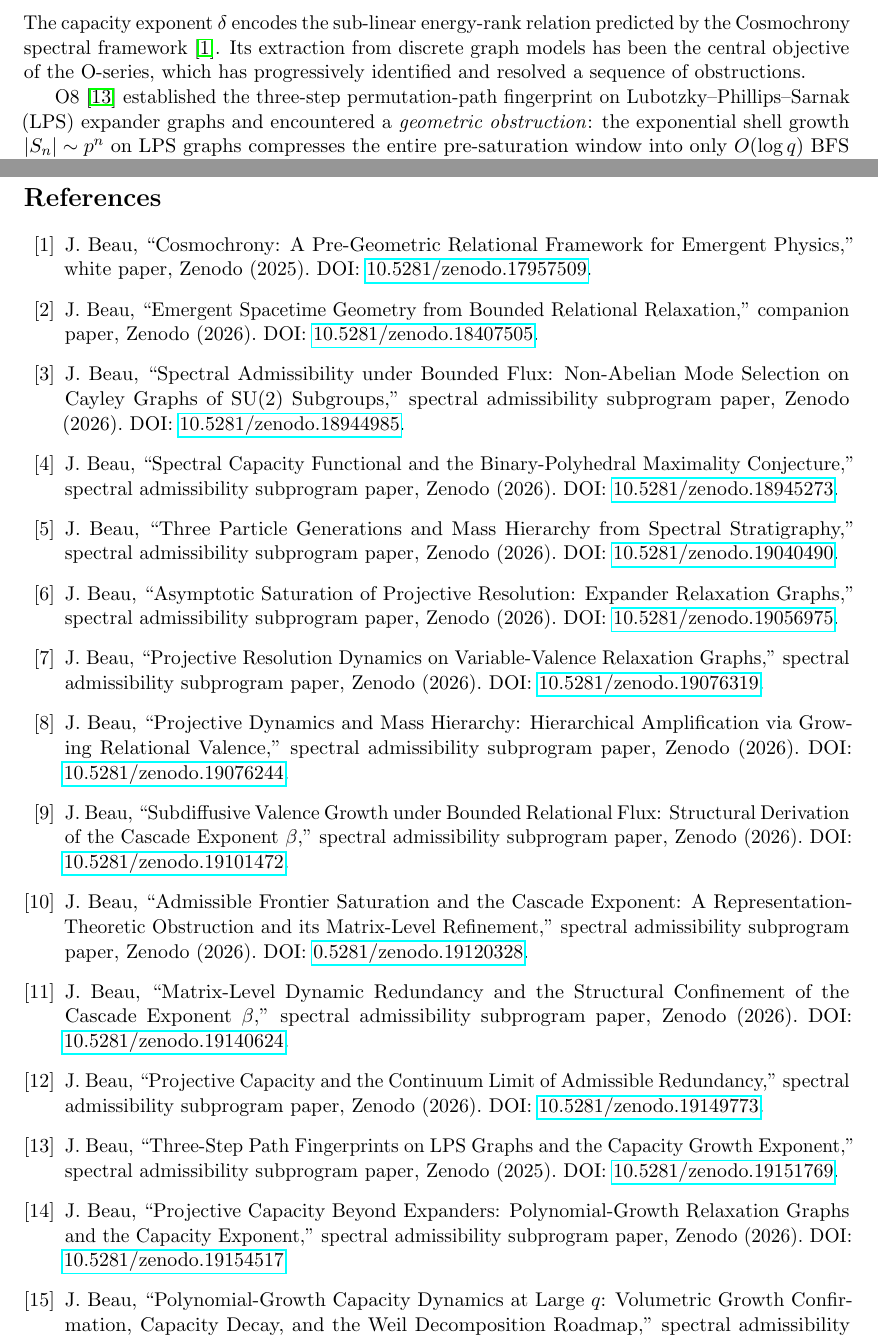
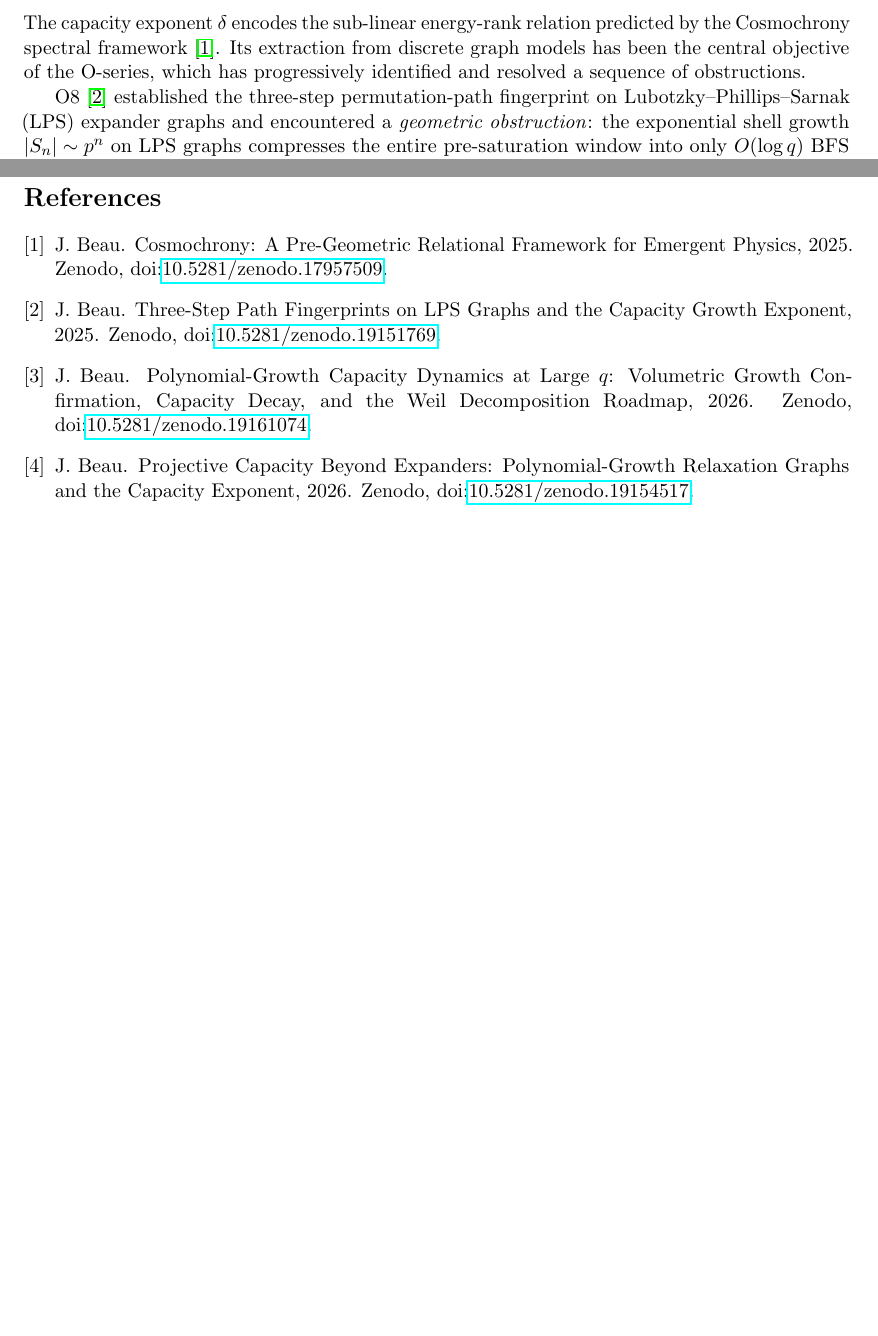
Before and after one commit to Cosmochrony/spectral-o11, a LaTeX paper (tex/SpectralO11.tex, which reads tex/cosmochrony-bibliography.bib, tex/cosmochrony-bibliography.tex): two parts of pages 3 and 13 of 14 before the commit and two parts of pages 3 and 13 of 13 after it, joined at a grey line, cut so that both start at the same text, the shorter picture padded with empty space. Compiled offline with pdfLaTeX.

Commit message:
Bibliography: convert inline/\input thebibliography to BibTeX (plain style, doi); clean article notes and author formatting

```diff
--- a/tex/SpectralO11.tex
+++ b/tex/SpectralO11.tex
@@ -6,6 +6,7 @@
 \usepackage{booktabs}
 \usepackage{microtype}
 \usepackage[margin=2.5cm]{geometry}
+\usepackage{doi}
 
 \newtheorem{theorem}{Theorem}[section]
 \newtheorem{proposition}[theorem]{Proposition}
@@ -754,6 +755,3 @@ and Extracting the Capacity Exponent}
   The author thanks the Cosmochrony research programme for providing the theoretical context
   for this work.
 
-  \begin{thebibliography}{99}
-
-    \input{cosmochrony-bibliography}
@@ -777 +758,2 @@ and Extracting the Capacity Exponent}
-    \bibitem{McKay}
+  \bibliographystyle{plain}
+      \bibliography{cosmochrony-bibliography}
--- /dev/null
+++ b/tex/cosmochrony-bibliography.bib
@@ -0,0 +50,104 @@
+@misc{Cosmochrony,
+  author = {J. Beau},
+  title = {{Cosmochrony: A Pre-Geometric Relational Framework for Emergent Physics}},
+  year = {2025},
+  note = {Zenodo, \doi{10.5281/zenodo.17957509}}
+}
+
+@misc{Beau2026c,
+  author = {J. Beau},
+  title = {{Emergent Spacetime Geometry from Bounded Relational Relaxation}},
+  year = {2026},
+  note = {Zenodo, \doi{10.5281/zenodo.18407505}}
+}
+
+@misc{Beau2026a1,
+  author = {J. Beau},
+  title = {{Spectral Admissibility under Bounded Flux: Non-Abelian Mode Selection on Cayley Graphs of SU(2) Subgroups}},
+  year = {2026},
+  note = {Zenodo, \doi{10.5281/zenodo.18944985}}
+}
+
+@misc{Beau2026a2,
+  author = {J. Beau},
+  title = {{Spectral Capacity Functional and the Binary-Polyhedral Maximality Conjecture}},
+  year = {2026},
+  note = {Zenodo, \doi{10.5281/zenodo.18945273}}
+}
+
+@misc{Beau2026a4,
+  author = {J. Beau},
+  title = {{Three Particle Generations and Mass Hierarchy from Spectral Stratigraphy}},
+  year = {2026},
+  note = {Zenodo, \doi{10.5281/zenodo.19040490}}
+}
+
+@misc{Beau2026a5,
+  author = {J. Beau},
+  title = {{Asymptotic Saturation of Projective Resolution: Expander Relaxation Graphs}},
+  year = {2026},
+  note = {Zenodo, \doi{10.5281/zenodo.19056975}}
+}
+
+@misc{Beau2026a6,
+  author = {J. Beau},
+  title = {{Projective Resolution Dynamics on Variable-Valence Relaxation Graphs}},
+  year = {2026},
+  note = {Zenodo, \doi{10.5281/zenodo.19076319}}
+}
+
+@misc{Beau2026a7,
+  author = {J. Beau},
+  title = {{Projective Dynamics and Mass Hierarchy: Hierarchical Amplification via Growing Relational Valence}},
+  year = {2026},
+  note = {Zenodo, \doi{10.5281/zenodo.19076244}}
+}
+
+@misc{Beau2026a8,
+  author = {J. Beau},
+  title = {{Subdiffusive Valence Growth under Bounded Relational Flux: Structural Derivation of the Cascade Exponent $\beta$}},
+  year = {2026},
+  note = {Zenodo, \doi{10.5281/zenodo.19101472}}
+}
+
+@misc{Beau2026a9,
+  author = {J. Beau},
+  title = {{Admissible Frontier Saturation and the Cascade Exponent: A Representation-Theoretic Obstruction and its Matrix-Level Refinement}},
+  year = {2026},
+  note = {Zenodo, \doi{10.5281/zenodo.19120328}}
+}
+
+@misc{Beau2026a10,
+  author = {J. Beau},
+  title = {{Matrix-Level Dynamic Redundancy and the Structural Confinement of the Cascade Exponent $\beta$}},
+  year = {2026},
+  note = {Zenodo, \doi{10.5281/zenodo.19140624}}
+}
+
+@misc{Beau2026a11,
+  author = {J. Beau},
+  title = {{Projective Capacity and the Continuum Limit of Admissible Redundancy}},
+  year = {2026},
+  note = {Zenodo, \doi{10.5281/zenodo.19149773}}
+}
+
+@misc{Beau2026a12,
+  author = {J. Beau},
+  title = {{Three-Step Path Fingerprints on LPS Graphs and the Capacity Growth Exponent}},
+  year = {2025},
+  note = {Zenodo, \doi{10.5281/zenodo.19151769}}
+}
+
+@misc{Beau2026a13,
+  author = {J. Beau},
+  title = {{Projective Capacity Beyond Expanders: Polynomial-Growth Relaxation Graphs and the Capacity Exponent}},
+  year = {2026},
+  note = {Zenodo, \doi{10.5281/zenodo.19154517}}
+}
+
+@misc{Beau2026a14,
+  author = {J. Beau},
+  title = {{Polynomial-Growth Capacity Dynamics at Large $q$: Volumetric Growth Confirmation, Capacity Decay, and the Weil Decomposition Roadmap}},
+  year = {2026},
+  note = {Zenodo, \doi{10.5281/zenodo.19161074}}
+}
--- a/tex/cosmochrony-bibliography.tex
+++ /dev/null
@@ -1,105 +0,0 @@
-\bibitem{Cosmochrony}
-J.~Beau,
-``Cosmochrony: A Pre-Geometric Relational Framework for Emergent Physics,''
-white paper, Zenodo (2025).
-DOI: \href{https://doi.org/10.5281/zenodo.17957509}{10.5281/zenodo.17957509}.
-
-% Born-Infeld
-\bibitem{Beau2026c}
-J.~Beau,
-``Emergent Spacetime Geometry from Bounded Relational Relaxation,''
-companion paper, Zenodo (2026).
-DOI: \href{https://doi.org/10.5281/zenodo.18407505}{10.5281/zenodo.18407505}.
-
-% Admissibility
-\bibitem{Beau2026a1}
-J.~Beau,
-``Spectral Admissibility under Bounded Flux: Non-Abelian Mode Selection on Cayley Graphs of SU(2) Subgroups,''
-spectral admissibility subprogram paper, Zenodo (2026).
-DOI: \href{https://doi.org/10.5281/zenodo.18944985}{10.5281/zenodo.18944985}.
-
-% Capacity
-\bibitem{Beau2026a2}
-J.~Beau,
-``Spectral Capacity Functional and the Binary-Polyhedral Maximality Conjecture,''
-spectral admissibility subprogram paper, Zenodo (2026).
-DOI: \href{https://doi.org/10.5281/zenodo.18945273}{10.5281/zenodo.18945273}.
-
-% Stratigraphy
-\bibitem{Beau2026a4}
-J.~Beau,
-``Three Particle Generations and Mass Hierarchy from Spectral Stratigraphy,''
-spectral admissibility subprogram paper, Zenodo (2026).
-DOI: \href{https://doi.org/10.5281/zenodo.19040490}{10.5281/zenodo.19040490}.
-
-% relaxation
-\bibitem{Beau2026a5}
-J.~Beau,
-``Asymptotic Saturation of Projective Resolution: Expander Relaxation Graphs,''
-spectral admissibility subprogram paper, Zenodo (2026).
-DOI: \href{https://doi.org/10.5281/zenodo.19056975}{10.5281/zenodo.19056975}.
-
-% O1
-\bibitem{Beau2026a6}
-J.~Beau,
-``Projective Resolution Dynamics on Variable-Valence Relaxation Graphs,''
-spectral admissibility subprogram paper, Zenodo (2026).
-DOI: \href{https://doi.org/10.5281/zenodo.19076319}{10.5281/zenodo.19076319}.
-
-% O3
-\bibitem{Beau2026a7}
-J.~Beau,
-``Projective Dynamics and Mass Hierarchy: Hierarchical Amplification via Growing Relational Valence,''
-spectral admissibility subprogram paper, Zenodo (2026).
-DOI: \href{https://doi.org/10.5281/zenodo.19076244}{10.5281/zenodo.19076244}.
-
-% O4
-\bibitem{Beau2026a8}
-J.~Beau,
-``Subdiffusive Valence Growth under Bounded Relational Flux: Structural Derivation of the Cascade Exponent $\beta$,''
-spectral admissibility subprogram paper, Zenodo (2026).
-DOI: \href{https://doi.org/10.5281/zenodo.19101472}{10.5281/zenodo.19101472}.
-
-% O5
-\bibitem{Beau2026a9}
-J.~Beau,
-``Admissible Frontier Saturation and the Cascade Exponent: A Representation-Theoretic Obstruction and its Matrix-Level
-Refinement,''
-spectral admissibility subprogram paper, Zenodo (2026).
-DOI: \href{https://doi.org/10.5281/zenodo.19120328}{0.5281/zenodo.19120328}.
-
-% O6
-\bibitem{Beau2026a10}
-J.~Beau,
-``Matrix-Level Dynamic Redundancy and the Structural Confinement of the Cascade Exponent~$\beta$,''
-spectral admissibility subprogram paper, Zenodo (2026).
-DOI: \href{https://doi.org/10.5281/zenodo.19140624}{10.5281/zenodo.19140624}.
-
-% O7
-\bibitem{Beau2026a11}
-J.~Beau,
-``Projective Capacity and the Continuum Limit of Admissible Redundancy,''
-spectral admissibility subprogram paper, Zenodo (2026).
-DOI: \href{https://doi.org/10.5281/zenodo.19149773}{10.5281/zenodo.19149773}.
-
-% O8
-\bibitem{Beau2026a12}
-J.~Beau,
-``Three-Step Path Fingerprints on LPS Graphs and the Capacity Growth Exponent,''
-spectral admissibility subprogram paper, Zenodo (2025).
-DOI: \href{https://doi.org/10.5281/zenodo.19151769}{10.5281/zenodo.19151769}.
-
-% O9
-\bibitem{Beau2026a13}
-J.~Beau,
-``Projective Capacity Beyond Expanders: Polynomial-Growth Relaxation Graphs and the Capacity Exponent,''
-spectral admissibility subprogram paper, Zenodo (2026).
-DOI: \href{https://doi.org/10.5281/zenodo.19154517}{10.5281/zenodo.19154517}
-
-% O10
-\bibitem{Beau2026a14}
-J.~Beau,
-``Polynomial-Growth Capacity Dynamics at Large $q$: Volumetric Growth Confirmation, Capacity Decay, and the Weil
-Decomposition Roadmap,''
-spectral admissibility subprogram paper, Zenodo (2026).
-DOI: \href{https://doi.org/10.5281/zenodo.19161074}{10.5281/zenodo.19161074}
```
Also changed, not shown: tex/SpectralO11.tex (37 more changed lines), tex/cosmochrony-bibliography.bib (49 more changed lines).
